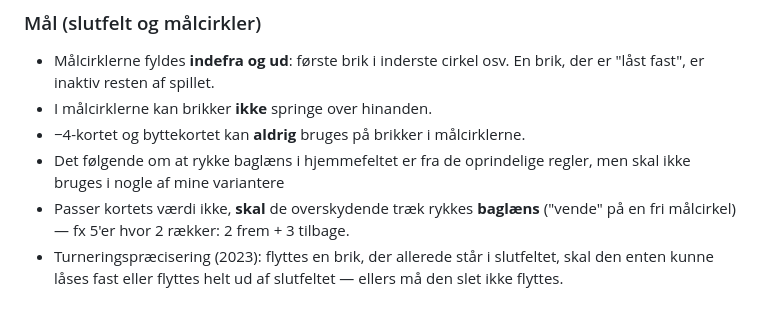
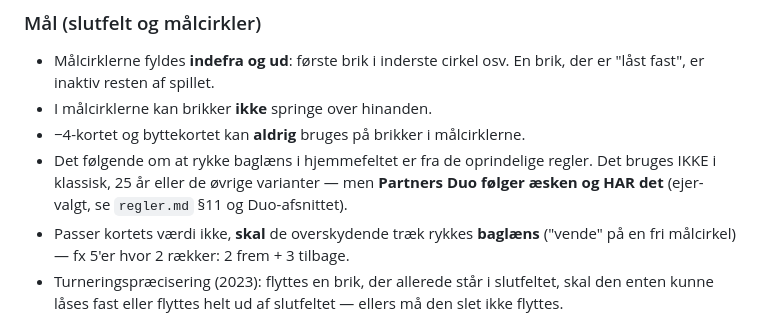
Before and after one commit to cvejleaa/Partners, a Markdown page: docs/partners-varianter.md, the part around the change. Rendered like a GitHub page.

Commit message:
Ret en linje der modsagde §11: bounce-back bruges nu i Duo
partners-varianter.md sagde stadig om bounce-back: "skal ikke bruges i nogle
af mine varianter". Efter ejerens beslutning om Duo er det ikke laengere
sandt, og regler.md §11 sagde allerede det modsatte. To dokumenter, der
siger hver sit om samme regel, er samme fejl som to vagter om samme regel.

Fundet ved efterproevning af spil-raadgiverens henvisning til
2023-praeciseringen paa linje 73-76 — ikke ved at laese efter det.

Ren dokumentation.

Co-Authored-By: Claude Fable 5.1 <noreply@anthropic.com>
Claude-Session: https://claude.ai/code/session_01KuaYLp57SdPv8zZEYmmZFF

```diff
--- a/docs/partners-varianter.md
+++ b/docs/partners-varianter.md
@@ -67,7 +67,9 @@ Gælder alle udgaver, medmindre variantafsnittet siger andet.
   En brik, der er "låst fast", er inaktiv resten af spillet.
 - I målcirklerne kan brikker **ikke** springe over hinanden.
 - −4-kortet og byttekortet kan **aldrig** bruges på brikker i målcirklerne.
-- Det følgende om at rykke baglæns i hjemmefeltet er fra de oprindelige regler, men skal ikke bruges i nogle af mine variantere
+- Det følgende om at rykke baglæns i hjemmefeltet er fra de oprindelige regler.
+  Det bruges IKKE i klassisk, 25 år eller de øvrige varianter — men **Partners
+  Duo følger æsken og HAR det** (ejer-valgt, se `regler.md` §11 og Duo-afsnittet).
 - Passer kortets værdi ikke, **skal** de overskydende træk rykkes **baglæns**
   ("vende" på en fri målcirkel) — fx 5'er hvor 2 rækker: 2 frem + 3 tilbage.
 - Turneringspræcisering (2023): flyttes en brik, der allerede står i
```
